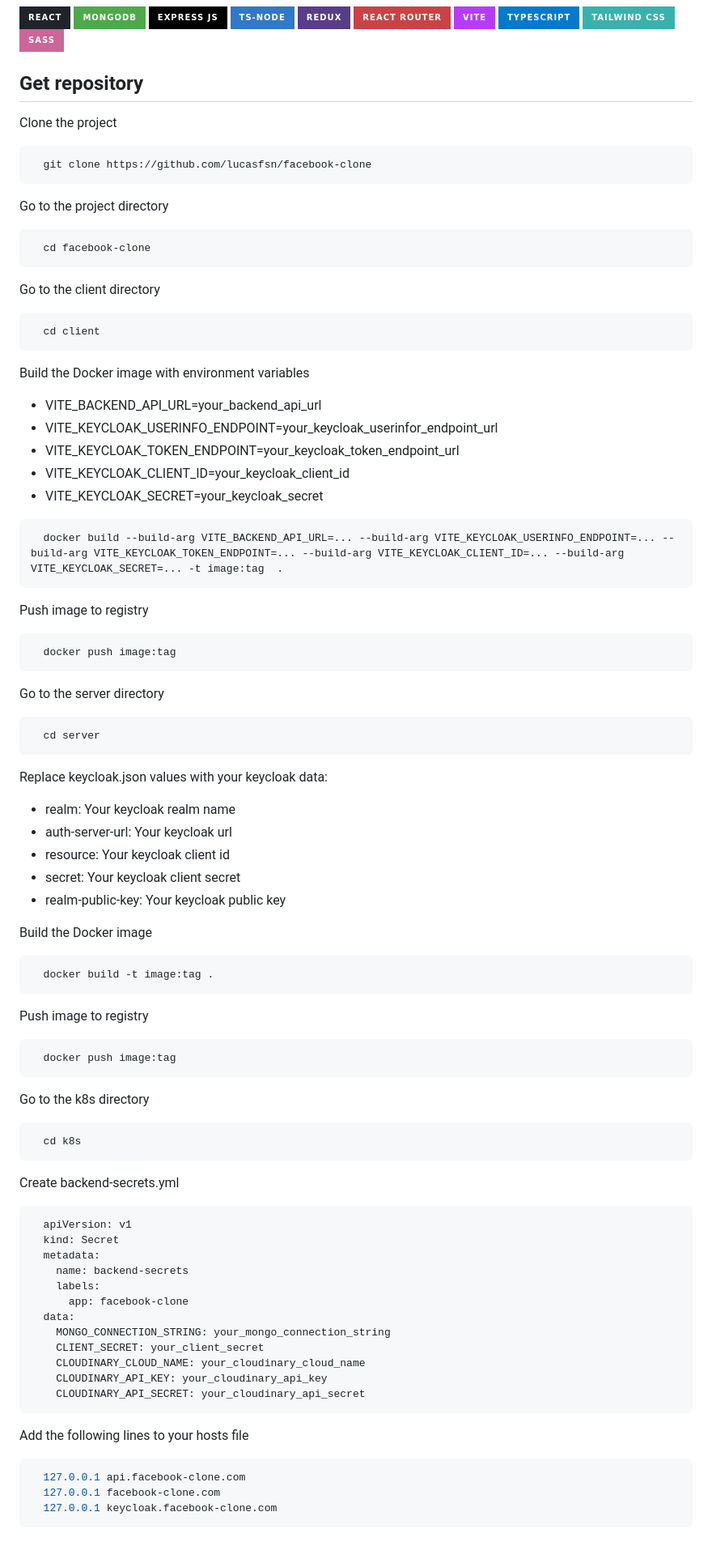
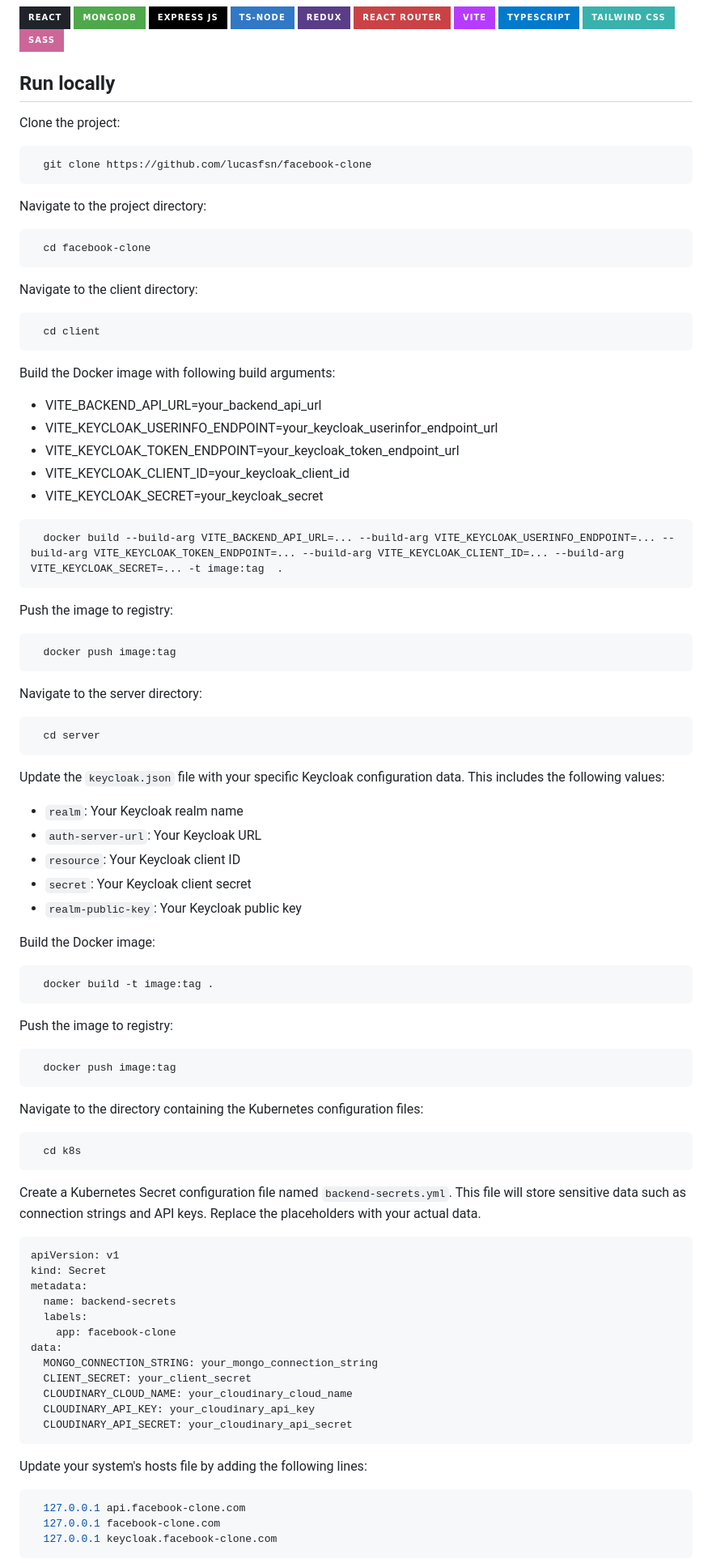
Before and after one commit to lucasfsn/facebook-clone-k8s, a Markdown page: README.md, the part around the change printed below. Shown: that part at 81% size. Drawn GitHub-style; badges without logos; blank space fills up the shorter version.

Commit message:
Update run locally steps

````diff
--- a/README.md
+++ b/README.md
@@ -45,27 +45,27 @@ Full stack Facebook clone built using the MERN stack that allows you to communic
 ![Tailwind_CSS](https://img.shields.io/badge/Tailwind_CSS-38B2AC?style=for-the-badge&logo=tailwind-css&logoColor=white)
 ![Sass](https://img.shields.io/badge/Sass-CC6699?style=for-the-badge&logo=sass&logoColor=white)
 
-## Get repository
+## Run locally
 
-Clone the project
+Clone the project:
 
 ```bash
   git clone https://github.com/lucasfsn/facebook-clone
 ```
 
-Go to the project directory
+Navigate to the project directory:
 
 ```bash
   cd facebook-clone
 ```
 
-Go to the client directory
+Navigate to the client directory:
 
 ```bash
   cd client
 ```
 
-Build the Docker image with environment variables
+Build the Docker image with following build arguments:
 
 - VITE_BACKEND_API_URL=your_backend_api_url
 - VITE_KEYCLOAK_USERINFO_ENDPOINT=your_keycloak_userinfor_endpoint_url
@@ -77,62 +77,62 @@ Build the Docker image with environment variables
   docker build --build-arg VITE_BACKEND_API_URL=... --build-arg VITE_KEYCLOAK_USERINFO_ENDPOINT=... --build-arg VITE_KEYCLOAK_TOKEN_ENDPOINT=... --build-arg VITE_KEYCLOAK_CLIENT_ID=... --build-arg VITE_KEYCLOAK_SECRET=... -t image:tag  .
 ```
 
-Push image to registry
+Push the image to registry:
 
 ```bash
   docker push image:tag
 ```
 
-Go to the server directory
+Navigate to the server directory:
 
 ```bash
   cd server
 ```
 
-Replace keycloak.json values with your keycloak data:
+Update the `keycloak.json` file with your specific Keycloak configuration data. This includes the following values:
 
-- realm: Your keycloak realm name
-- auth-server-url: Your keycloak url
-- resource: Your keycloak client id
-- secret: Your keycloak client secret
-- realm-public-key: Your keycloak public key
+- `realm`: Your Keycloak realm name
+- `auth-server-url`: Your Keycloak URL
+- `resource`: Your Keycloak client ID
+- `secret`: Your Keycloak client secret
+- `realm-public-key`: Your Keycloak public key
 
-Build the Docker image
+Build the Docker image:
 
 ```bash
   docker build -t image:tag .
 ```
 
-Push image to registry
+Push the image to registry:
 
 ```bash
   docker push image:tag
 ```
 
-Go to the k8s directory
+Navigate to the directory containing the Kubernetes configuration files:
 
 ```bash
   cd k8s
 ```
 
-Create backend-secrets.yml
+Create a Kubernetes Secret configuration file named `backend-secrets.yml`. This file will store sensitive data such as connection strings and API keys. Replace the placeholders with your actual data.
 
-```bash
-  apiVersion: v1
-  kind: Secret
-  metadata:
-    name: backend-secrets
-    labels:
-      app: facebook-clone
-  data:
-    MONGO_CONNECTION_STRING: your_mongo_connection_string
-    CLIENT_SECRET: your_client_secret
-    CLOUDINARY_CLOUD_NAME: your_cloudinary_cloud_name
-    CLOUDINARY_API_KEY: your_cloudinary_api_key
-    CLOUDINARY_API_SECRET: your_cloudinary_api_secret
+```yaml
+apiVersion: v1
+kind: Secret
+metadata:
+  name: backend-secrets
+  labels:
+    app: facebook-clone
+data:
+  MONGO_CONNECTION_STRING: your_mongo_connection_string
+  CLIENT_SECRET: your_client_secret
+  CLOUDINARY_CLOUD_NAME: your_cloudinary_cloud_name
+  CLOUDINARY_API_KEY: your_cloudinary_api_key
+  CLOUDINARY_API_SECRET: your_cloudinary_api_secret
 ```
 
-Add the following lines to your hosts file
+Update your system's hosts file by adding the following lines:
 
 ```bash
   127.0.0.1 api.facebook-clone.com
````
Also changed, not shown: other parts of README.md (+12 -16 lines).
